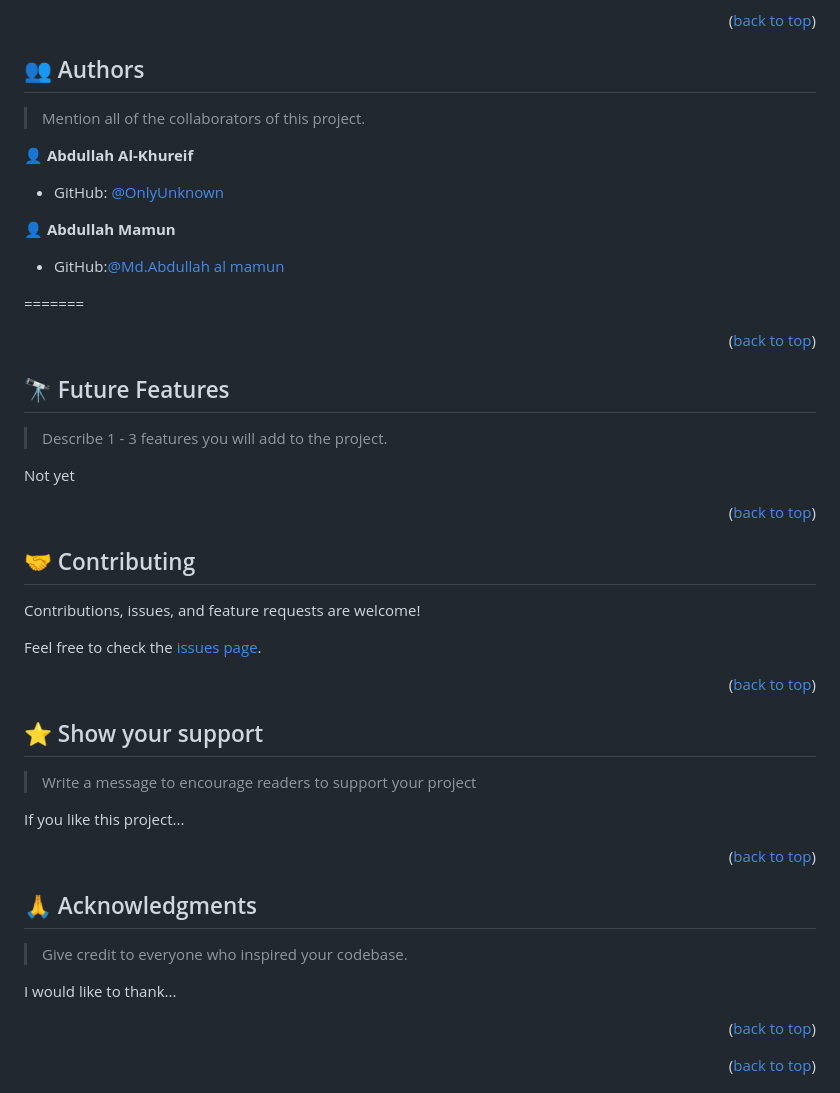
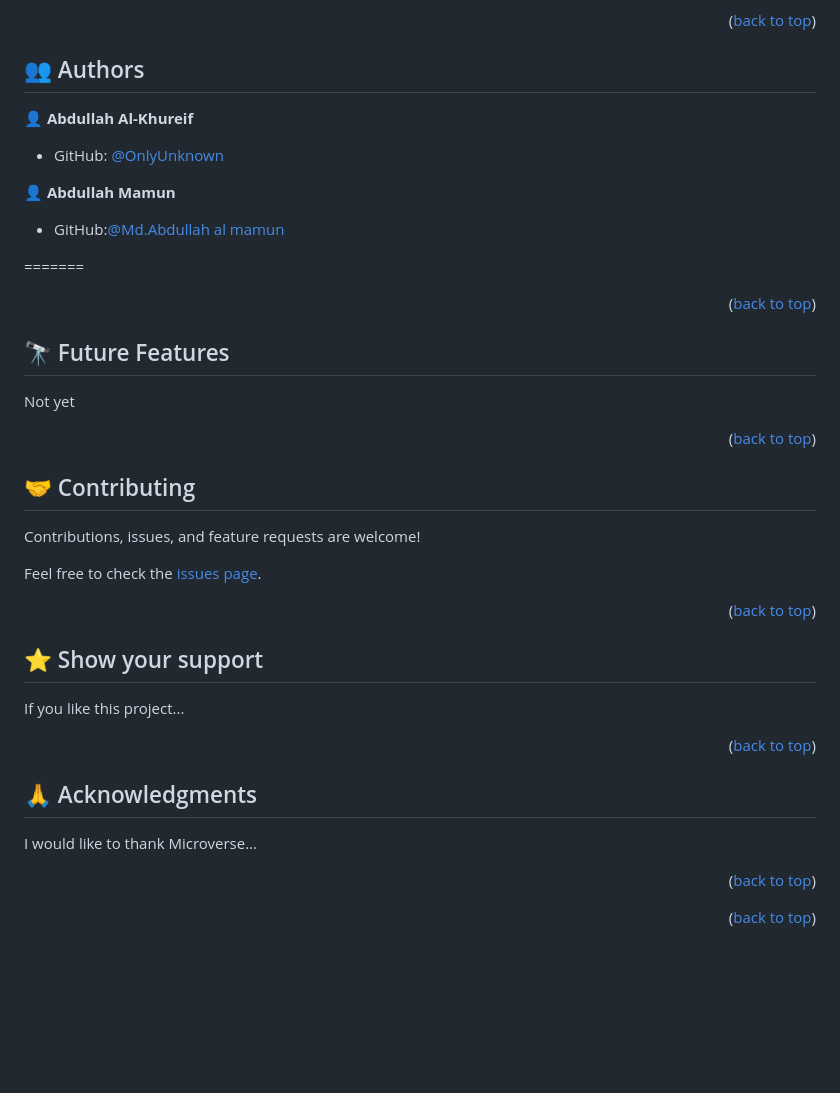
Before and after one commit to OnlyUnknown/portfolio-mobile-first, a Markdown page: README.md, the part around the change. GitHub-like rendering; blank space fills up the shorter version.

```diff
--- a/README.md
+++ b/README.md
@@ -181,7 +181,6 @@ Example:
 
 ## 👥 Authors <a name="authors"></a>
 
-> Mention all of the collaborators of this project.
 
 👤 **Abdullah Al-Khureif**
 
@@ -201,7 +200,6 @@ Example:
 
 ## 🔭 Future Features <a name="future-features"></a>
 
-> Describe 1 - 3 features you will add to the project.
 
 Not yet
 
@@ -221,8 +219,6 @@ Feel free to check the [issues page](../../issues/).
 
 ## ⭐️ Show your support <a name="support"></a>
 
-> Write a message to encourage readers to support your project
-
 If you like this project...
 
 <p align="right">(<a href="#readme-top">back to top</a>)</p>
@@ -231,9 +227,8 @@ If you like this project...
 
 ## 🙏 Acknowledgments <a name="acknowledgements"></a>
 
-> Give credit to everyone who inspired your codebase.
 
-I would like to thank...
+I would like to thank Microverse...
 
 <p align="right">(<a href="#readme-top">back to top</a>)</p>
 
```
